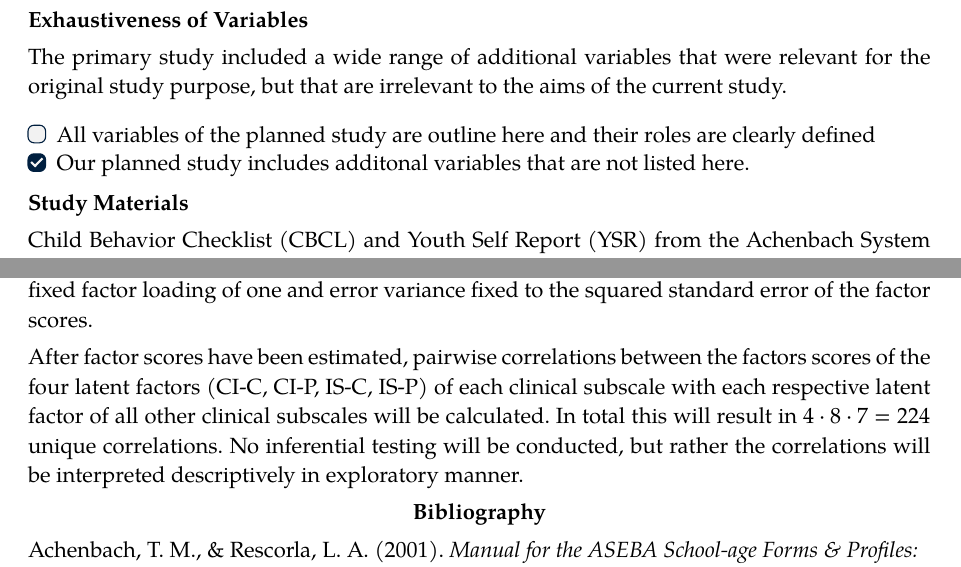
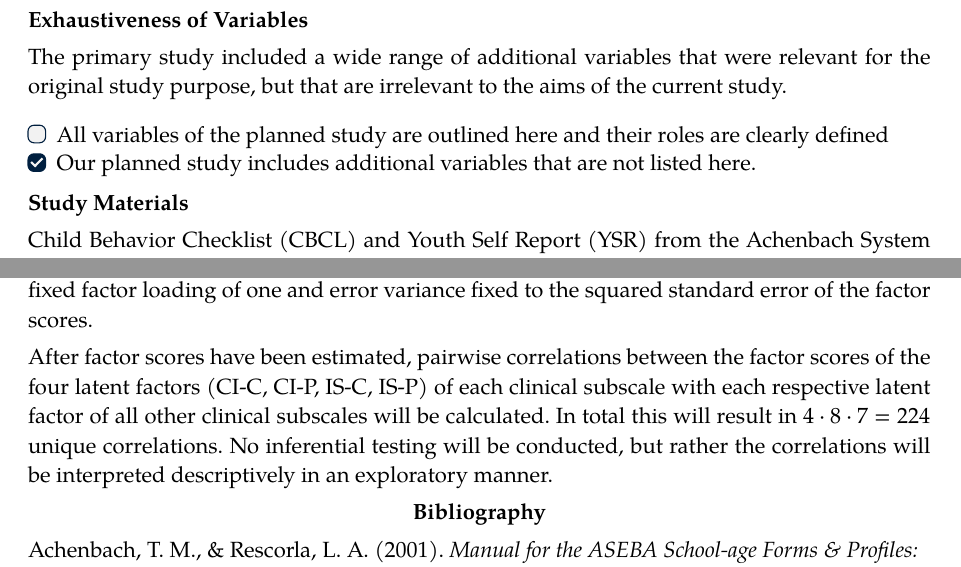
Before and after one commit to jlschnatz/multi-informant-aseba, a Typst document (preregistration/preregistration.typ): two parts of pages 8 and 16 of 18, joined at a grey line, cut so that both start at the same text. The pictures show the PDF file preregistration/preregistration.pdf that the author committed with the source.

Commit message:
fix typos 2

```diff
--- a/preregistration/preregistration.typ
+++ b/preregistration/preregistration.typ
@@ -424,8 +424,8 @@ The primary study included a wide range of additional variables that were releva
 
 #v(1em)
 
-- [ ] All variables of the planned study are outline here and their roles are clearly defined
-- [x] Our planned study includes additonal variables that are not listed here.
+- [ ] All variables of the planned study are outlined here and their roles are clearly defined
+- [x] Our planned study includes additional variables that are not listed here.
 
 == Study Materials
 
@@ -660,6 +660,6 @@ To analyse our exploratory research question, we will extract factor scores for
 
 In step one, Bartlett-Factor-Scores (BFS) will be estimated for each of the four latent factors (CI-C, CI-P, IS-C, IS-P) for each clinical subscale of the ASEBA. This will be done using the `lavPredict()` function of the _lavaan_ package @rosseel2012. In step two, the estimated factor scores will be adjusted for measurement error by fitting a single indicator factor model where the estimated factor scores are used as a manifest variable for the respective latent factor with fixed factor loading of one and error variance fixed to the squared standard error of the factor scores.
 
-After factor scores have been estimated, pairwise correlations between the factors scores of the four latent factors (CI-C, CI-P, IS-C, IS-P) of each clinical subscale with each respective latent factor of all other clinical subscales will be calculated. In total this will result in $4 dot 8 dot 7 = 224$ unique correlations. No inferential testing will be conducted, but rather the correlations will be interpreted descriptively in exploratory manner.
+After factor scores have been estimated, pairwise correlations between the factor scores of the four latent factors (CI-C, CI-P, IS-C, IS-P) of each clinical subscale with each respective latent factor of all other clinical subscales will be calculated. In total this will result in $4 dot 8 dot 7 = 224$ unique correlations. No inferential testing will be conducted, but rather the correlations will be interpreted descriptively in an exploratory manner.
 
 #bibliography("resources/references.bib", style: "american-psychological-association")
```
Also changed, not shown: preregistration/preregistration.pdf, preregistration/preregistration.typ (6 more changed lines).
